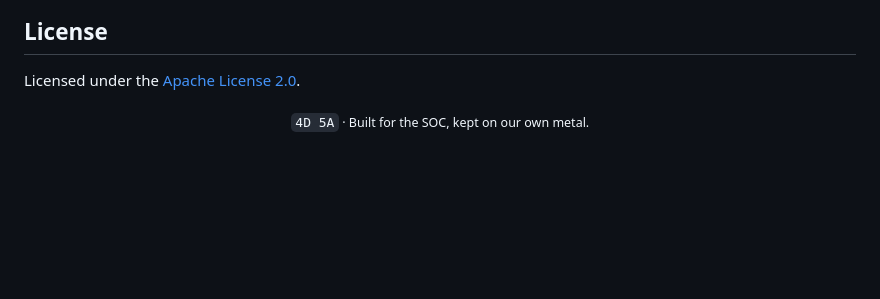
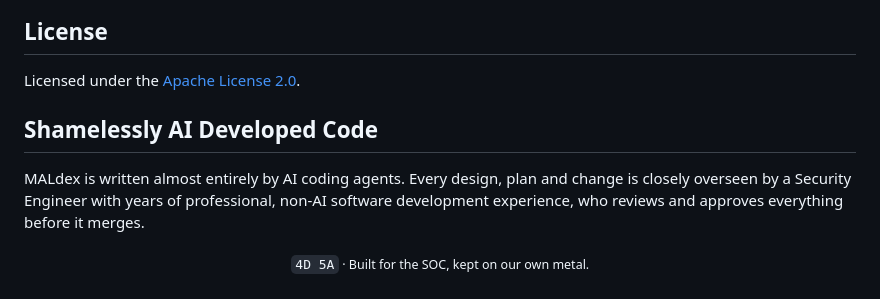
Before and after one commit to basht0p/Maldex, a Markdown page: README.md, the part around the change. Drawn GitHub-style; blank space fills up the shorter version.

Commit message:
docs: note that the code is AI-developed under a security engineer's oversight
Co-Authored-By: Claude Opus 5.5 <noreply@anthropic.com>

```diff
--- a/README.md
+++ b/README.md
@@ -248,4 +248,8 @@ If you find a way for a guest to reach the host, the control plane or the LAN, o
 
 Licensed under the [Apache License 2.0](LICENSE).
 
+## Shamelessly AI Developed Code
+
+MALdex is written almost entirely by AI coding agents. Every design, plan and change is closely overseen by a Security Engineer with years of professional, non-AI software development experience, who reviews and approves everything before it merges.
+
 <p align="center"><sub><code>4D 5A</code> · Built for the SOC, kept on our own metal.</sub></p>
```
